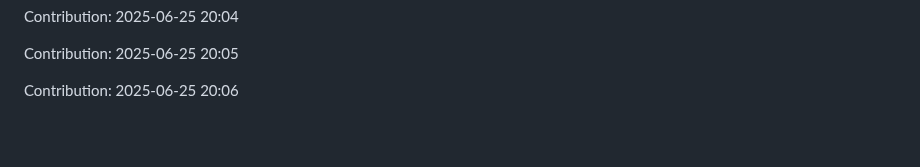
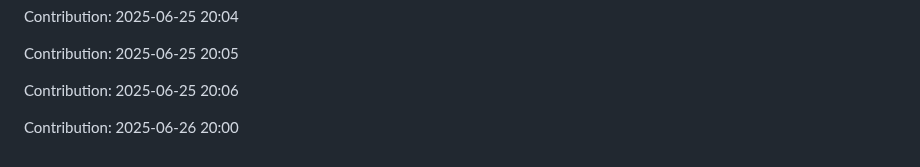
Before and after one commit to Shreyansh-77/AI-Agents, a Markdown page: README.md, the part around the change. Drawn GitHub-style; blank space fills up the shorter version.

Commit message:
"Contribution: 2025-06-26 20:00"

```diff
--- a/README.md
+++ b/README.md
@@ -707,3 +707,5 @@ Contribution: 2025-06-25 20:04
 Contribution: 2025-06-25 20:05
 
 Contribution: 2025-06-25 20:06
+
+Contribution: 2025-06-26 20:00
```
